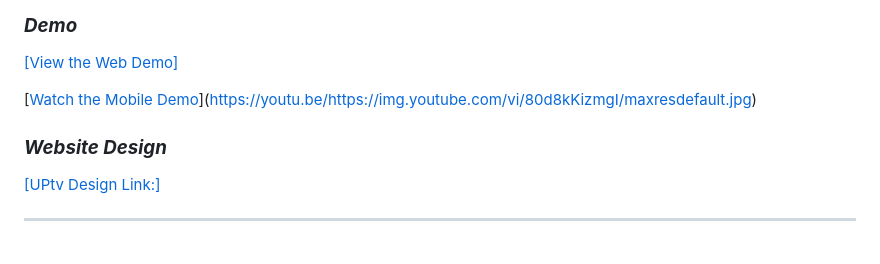
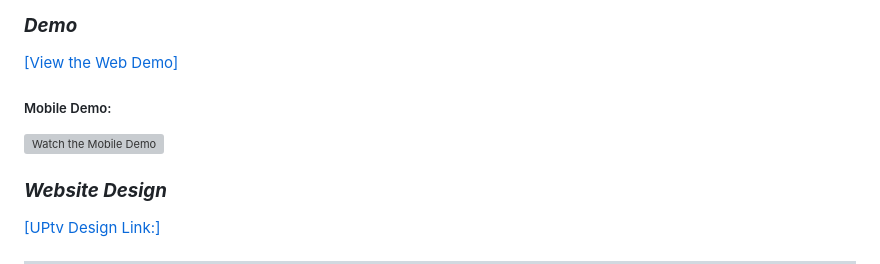
Before and after one commit to mikevocalz/uptvmono, a Markdown page: README.md, the part around the change. GitHub-like rendering; blank space fills up the shorter version; grey boxes are pictures that could not be loaded.

```diff
--- a/README.md
+++ b/README.md
@@ -29,8 +29,8 @@ Monorepo of UPtv, writing once and building to three platforms (Web, IOs and And
 
 [[View the Web Demo]](https://uptvmono-next-git-main-mikefacesny.vercel.app/movies)
 
-
-[[Watch the Mobile Demo](https://img.youtube.com/vi/80d8kKizmgI/maxresdefault.jpg)](https://youtu.be/https://img.youtube.com/vi/80d8kKizmgI/maxresdefault.jpg)
+##### Mobile Demo:
+[![Watch the Mobile Demo](https://img.youtube.com/vi/80d8kKizmgI/maxresdefault.jpg)](https://youtu.be/https://img.youtube.com/vi/80d8kKizmgI/maxresdefault.jpg)
 
 
 ### **_Website Design_**
```
